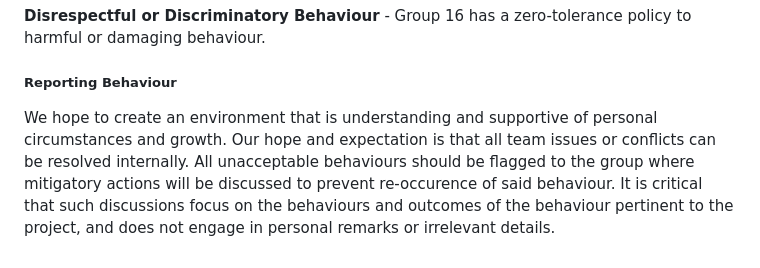
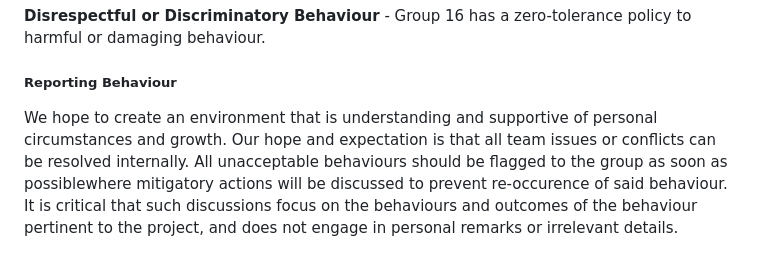
Before and after one commit to UBC-DSCI-310-2025W2/dsci-310-group-16, a Markdown page: CODE_OF_CONDUCT.md, the part around the change. Drawn GitHub-style.

```diff
--- a/CODE_OF_CONDUCT.md
+++ b/CODE_OF_CONDUCT.md
@@ -57,4 +57,4 @@ While we do not anticipate unacceptable behaviours, we find it beneficial to out
 
 ##### Reporting Behaviour
 
-We hope to create an environment that is understanding and supportive of personal circumstances and growth. Our hope and expectation is that all team issues or conflicts can be resolved internally. All unacceptable behaviours should be flagged to the group where mitigatory actions will be discussed to prevent re-occurence of said behaviour. It is critical that such discussions focus on the behaviours and outcomes of the behaviour pertinent to the project, and does not engage in personal remarks or irrelevant details.
+We hope to create an environment that is understanding and supportive of personal circumstances and growth. Our hope and expectation is that all team issues or conflicts can be resolved internally. All unacceptable behaviours should be flagged to the group as soon as possiblewhere mitigatory actions will be discussed to prevent re-occurence of said behaviour. It is critical that such discussions focus on the behaviours and outcomes of the behaviour pertinent to the project, and does not engage in personal remarks or irrelevant details.
```
